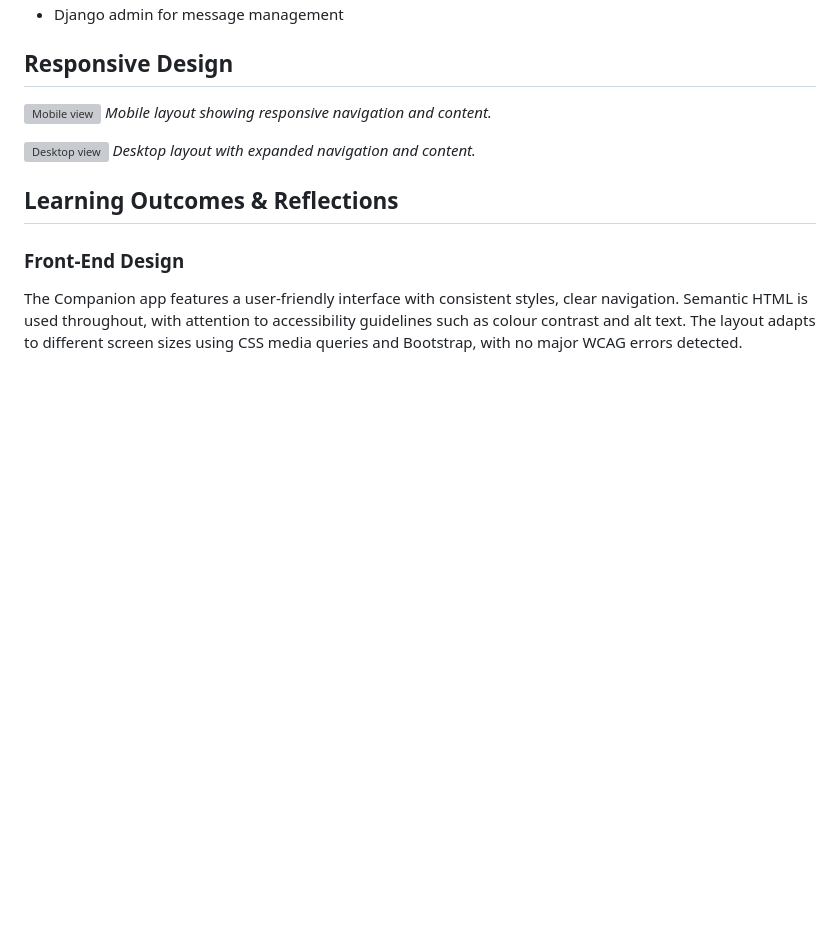
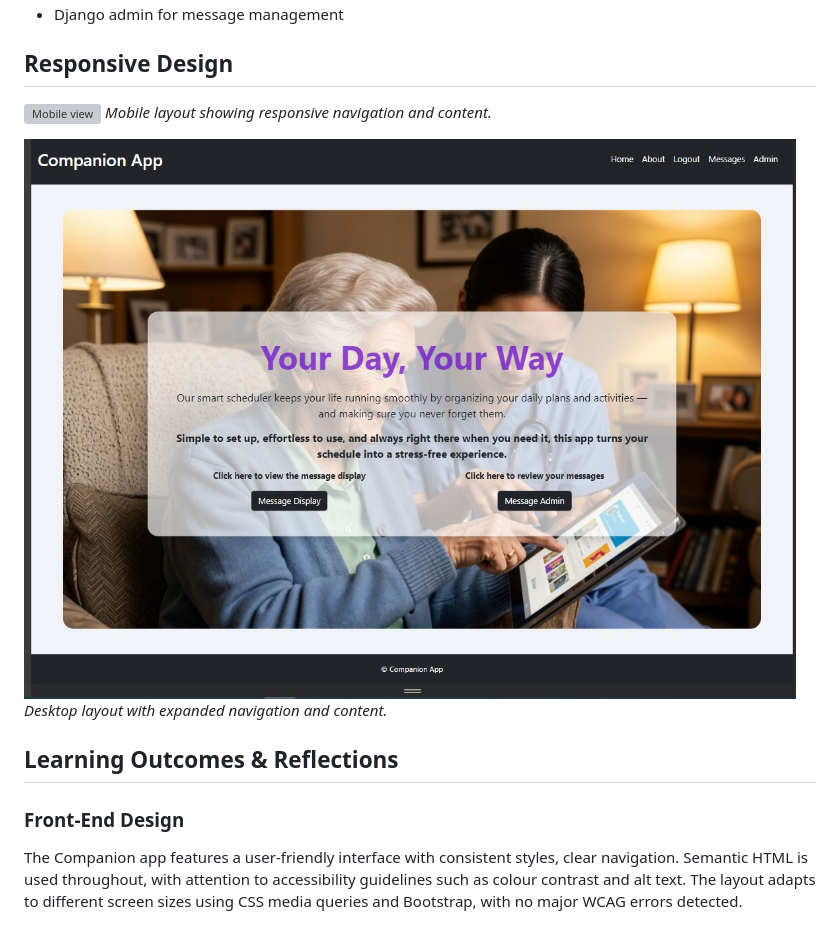
Before and after one commit to JamieJB123/hackathon2, a Markdown page: README.md, the part around the change printed below. GitHub-like rendering; blank space fills up the shorter version; grey boxes are pictures that could not be loaded.

Commit message:
Update image formats in README for mobile and desktop views

```diff
--- a/README.md
+++ b/README.md
@@ -52,6 +52,6 @@ Working together on this project via Discord was a highly rewarding experience f
 *Mobile layout showing responsive navigation and content.*
 
-![Desktop view](static/images/desktop_view.png)
+![Desktop view](static/images/desktop_view.jpg)
 *Desktop layout with expanded navigation and content.*
 
 
```
Also changed, not shown: other parts of README.md (+1 -1 lines).
